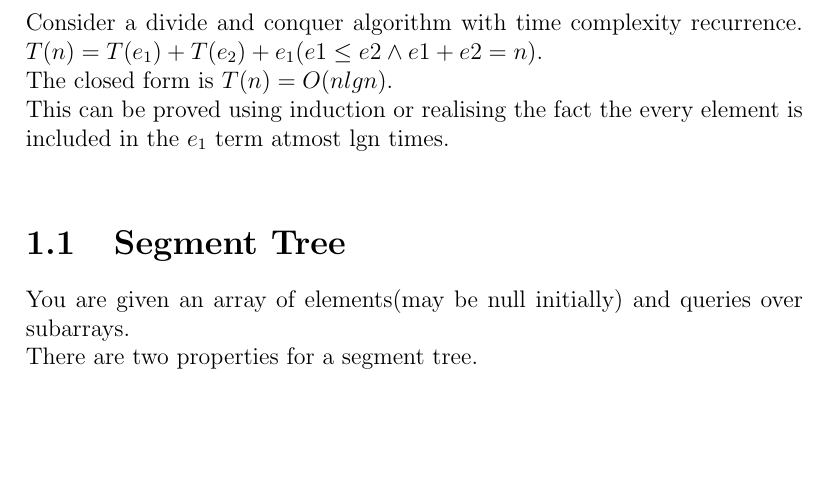
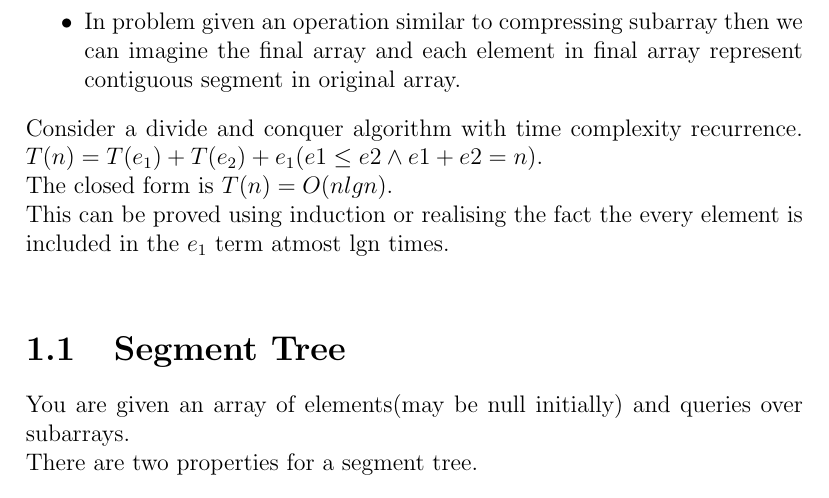
Before and after one commit to gear4th/Algorithms-Notes, a LaTeX document (arrays/arrays.tex): part of page 3 of 5, cut at the place of the change, the shorter picture padded with empty space. Compiled offline with pdfLaTeX.

Commit message:
compressing array adhoc

```diff
--- a/arrays/arrays.tex
+++ b/arrays/arrays.tex
@@ -29,6 +29,7 @@ We can have pointers to the nearest equal, less or greater elements (either to l
 	\item Find number of unique elements in range. More generally count number of elements in range, but if freq of an element is greater than 'k' take it only k.\\
 	We can do it by having pointer to kth equal element to left. Then in range[l,r] find number of elements with $ptr[i]<l$, which is the answer.
 	\item Number of distinct subsequences in an array. For 'i' have the nearest left equal element 'j'. Then $dp[i]=2*dp[i-1]-dp[j]$ (where dp[i]=number of distinct subsequences in $[0\ldots i]$)
+	\item In problem given an operation similar to compressing subarray then we can imagine the final array and each element in final array represent contiguous segment in original array.
 \end{itemize}
 
 Consider a divide and conquer algorithm with time complexity recurrence.
```
